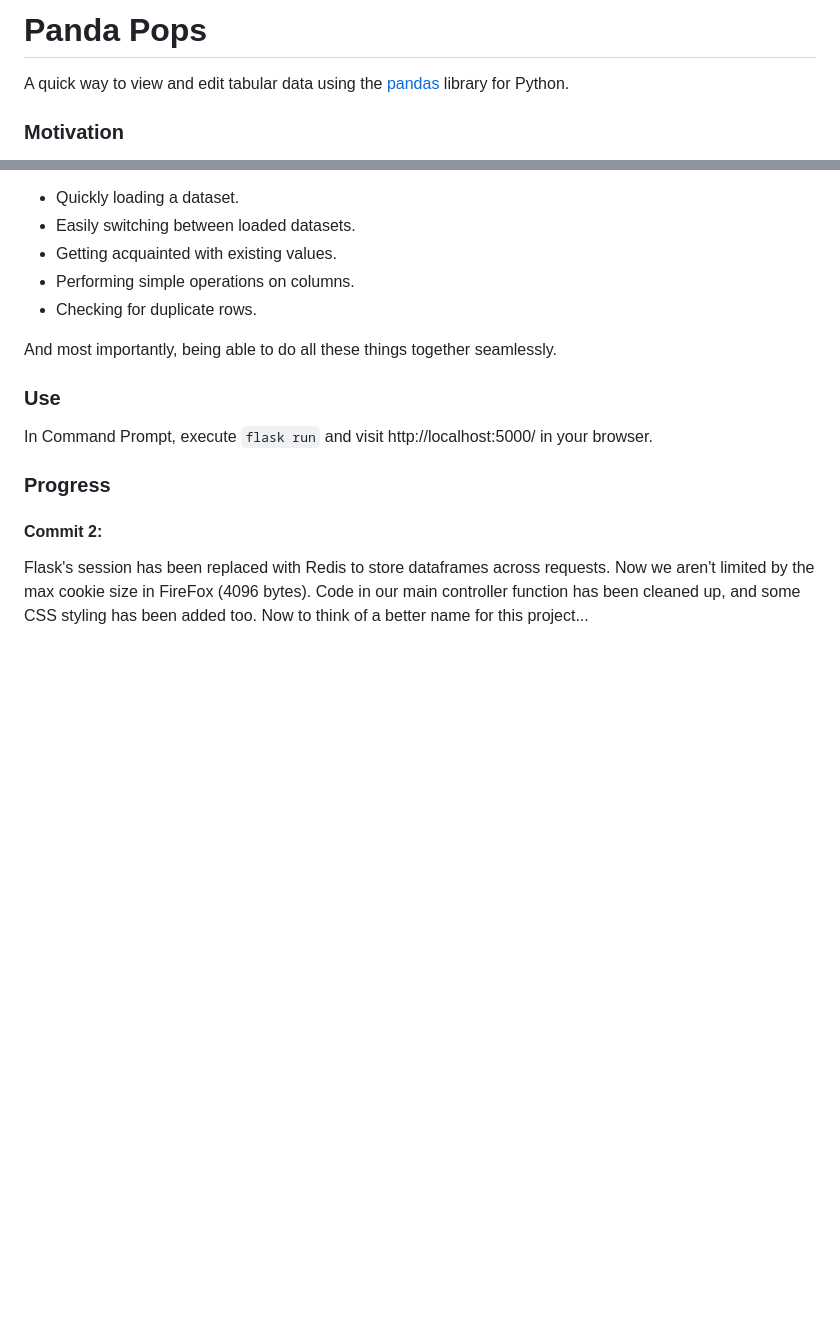
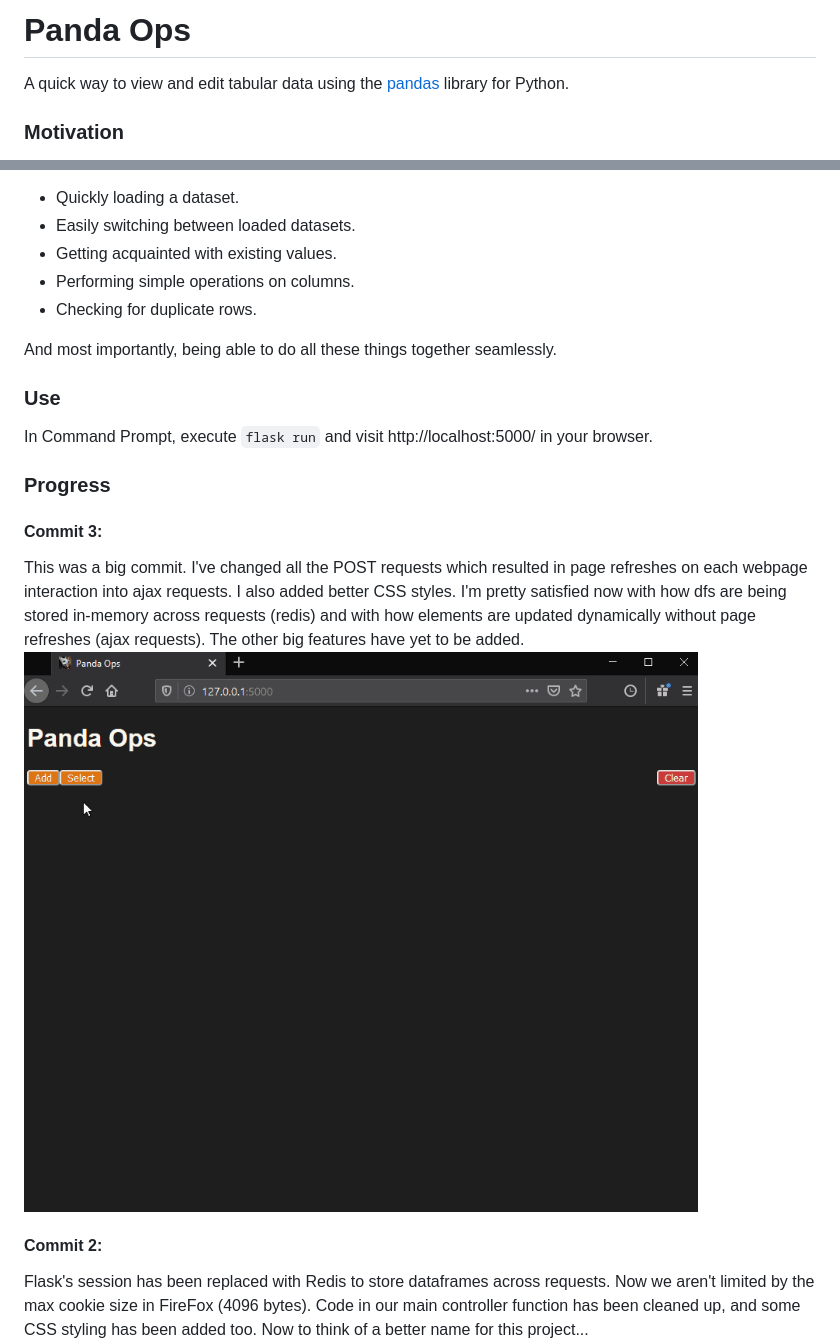
Before and after one commit to skwzrd/PandaOps, a Markdown page: README.md, 2 parts joined by grey strips. Rendered like a GitHub page; pictures changed too: resources/commit_3.gif (added); blank space fills up the shorter version.

Commit message:
feat: post reqs -> ajax

```diff
--- a/README.md
+++ b/README.md
@@ -1,4 +1,4 @@
-# Panda Pops
+# Panda Ops
 
 A quick way to view and edit tabular data using the [pandas](https://pandas.pydata.org/) library for Python.
 
@@ -19,6 +19,10 @@ In Command Prompt, execute `flask run` and visit http://localhost:5000/ in your
 
 ### Progress
 
+#### Commit 3:
+This was a big commit. I've changed all the POST requests which resulted in page refreshes on each webpage interaction into ajax requests. I also added better CSS styles. I'm pretty satisfied now with how dfs are being stored in-memory across requests (redis) and with how elements are updated dynamically without page refreshes (ajax requests). The other big features have yet to be added.
+![Preview](resources/commit_3.gif)
+
 #### Commit 2:
 Flask's session has been replaced with Redis to store dataframes across requests. Now we aren't limited by the max cookie size in FireFox (4096 bytes). Code in our main controller function has been cleaned up, and some CSS styling has been added too. Now to think of a better name for this project...
 ![Preview](resources/commit_2.PNG)
```
Also changed, not shown: 6 other files.
